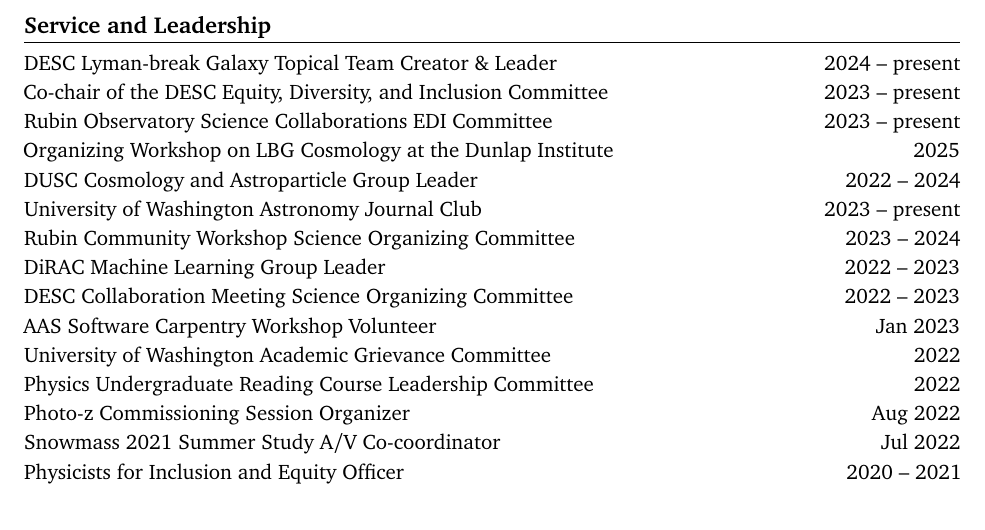
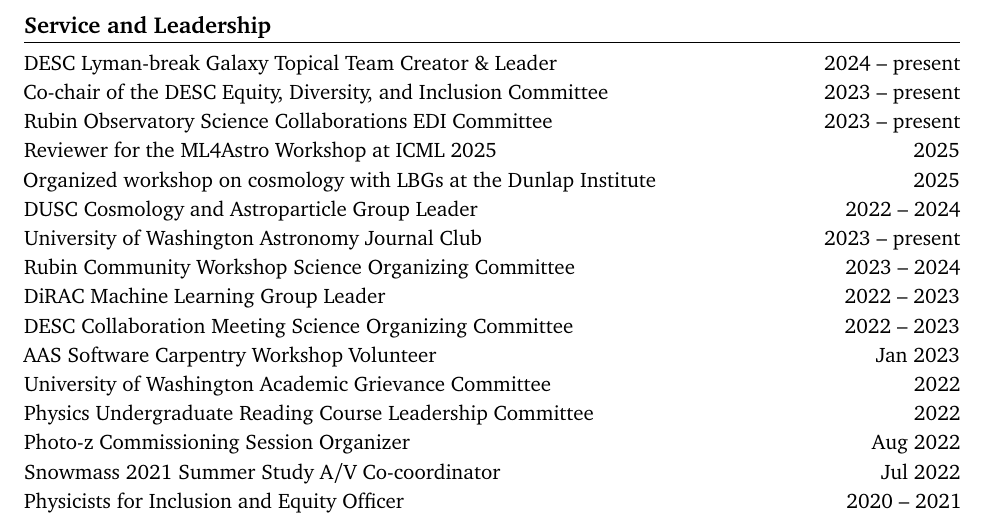
Before and after one commit to jfcrenshaw/cv, a LaTeX CV (cv.tex, which reads sections/service.tex): part of page 4 of 4, cut so that both start at the same text. Compiled offline with pdfLaTeX.

Commit message:
Added ICML reviewing to CV

```diff
--- a/sections/service.tex
+++ b/sections/service.tex
@@ -9,7 +9,10 @@
     \item Rubin Observatory Science Collaborations EDI Committee \hfill 2023 -- present
     % Serving as the Dark Energy Science Collaboration (DESC) representative on the Equity, Diversity, and Inclusion committee of the Vera C. Rubin Observatory's council of Science Collaborations.
 
-    \item Organizing Workshop on LBG Cosmology at the Dunlap Institute \hfill 2025
+    \item Reviewer for the ML4Astro Workshop at ICML 2025 \hfill 2025
+    % Served as the expert on normalizing flows and cosmology on the review committee for papers submitted to the ML4Astro Workshop at ICML 2025.
+
+    \item Organized workshop on cosmology with LBGs at the Dunlap Institute \hfill 2025
     % Proposed and organized a May 2025 workshop on high-redshift cosmology with Lyman-break Galaxies at the Dunlap Institute in Toronto, Canada.
 
     \item DUSC Cosmology and Astroparticle Group Leader \hfill 2022 -- 2024
```
